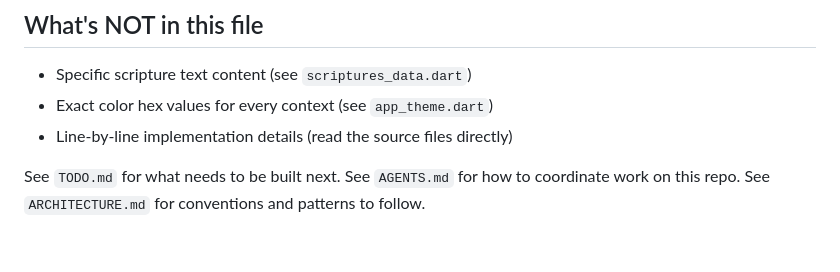
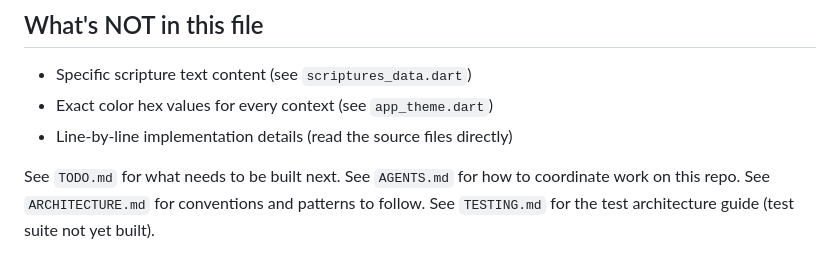
Before and after one commit to sophomorica/seminary_sidekick_flutter, a Markdown page: CONTEXT.md, the part around the change. Rendered like a GitHub page.

```diff
--- a/CONTEXT.md
+++ b/CONTEXT.md
@@ -171,3 +171,4 @@ audioplayers: ^5.2.1        # Sound effects (imported, not used yet)
 See `TODO.md` for what needs to be built next.
 See `AGENTS.md` for how to coordinate work on this repo.
 See `ARCHITECTURE.md` for conventions and patterns to follow.
+See `TESTING.md` for the test architecture guide (test suite not yet built).
```
Also changed, not shown: TESTING.md (added, +388 -0 lines), TODO.md (+103 -0 lines).
